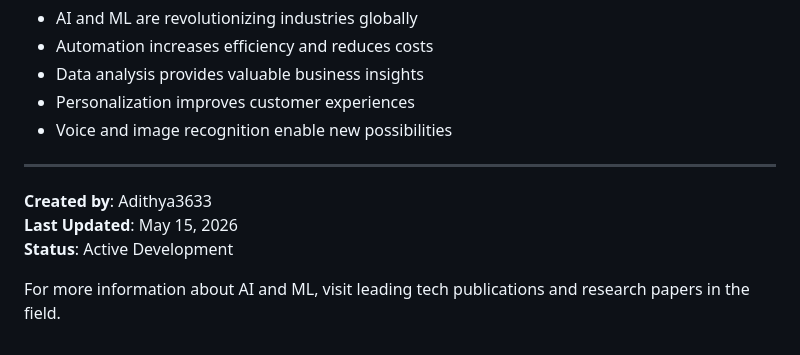
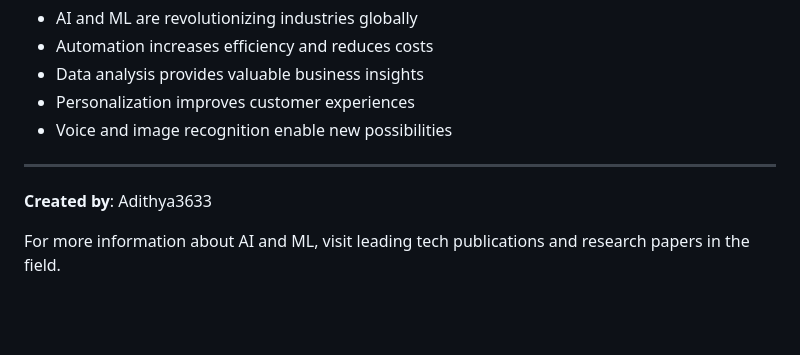
Before and after one commit to Adithya3633/OCTANET_JUNE, a Markdown page: README.md, the part around the change. Rendered like a GitHub page; blank space fills up the shorter version.

```diff
--- a/README.md
+++ b/README.md
@@ -170,7 +170,5 @@ This project is open source and available under the MIT License. Feel free to us
 ---
 
 **Created by**: Adithya3633
-**Last Updated**: May 15, 2026
-**Status**: Active Development
 
 For more information about AI and ML, visit leading tech publications and research papers in the field.
```
